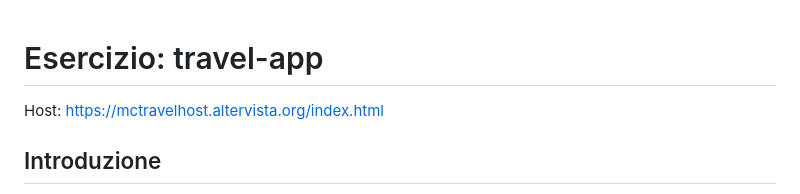
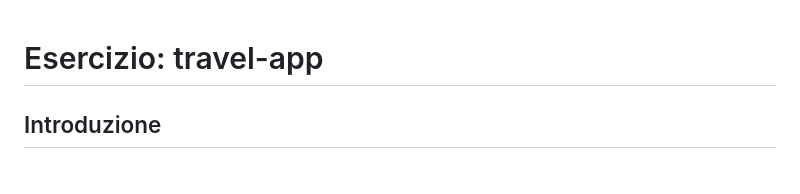
Before and after one commit to matteocicigoi/travel-app, a Markdown page: README.md, the part around the change. GitHub-like rendering.

```diff
--- a/README.md
+++ b/README.md
@@ -1,5 +1,4 @@
 # Esercizio: travel-app
-Host: https://mctravelhost.altervista.org/index.html
 ## Introduzione
 
 `travel-app` è un'applicazione di gestione viaggi che consente agli utenti di creare profili, pianificare viaggi, aggiungere giorni e tappe, e gestire dettagli come immagini e valutazioni.
```
